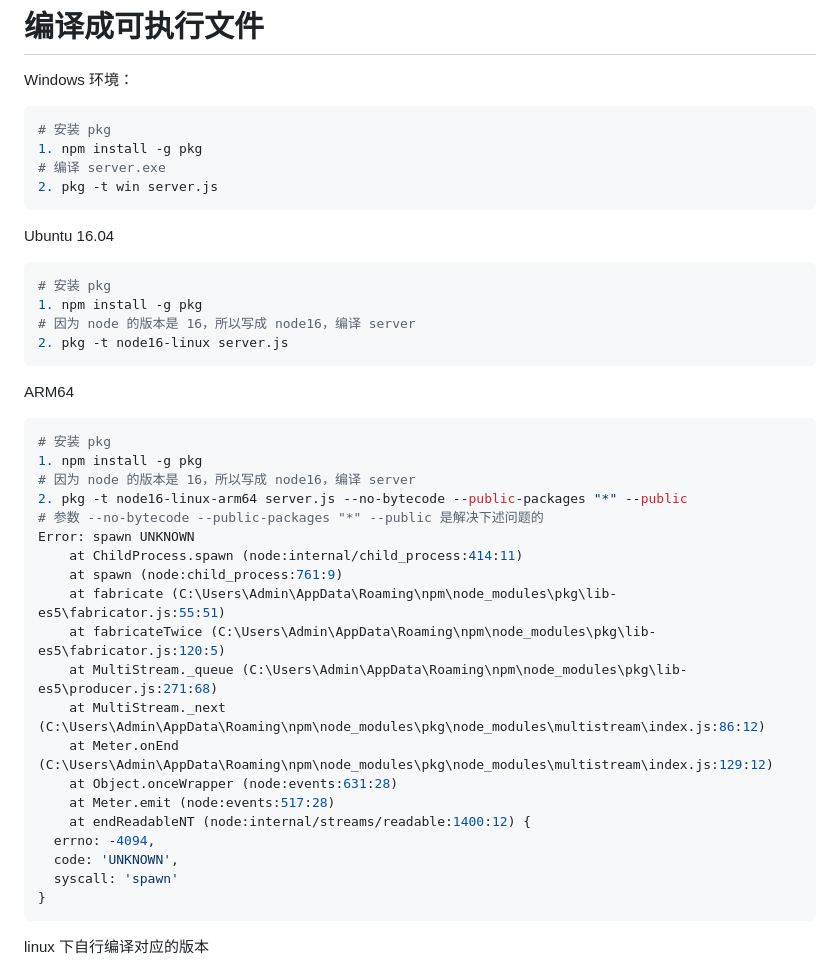
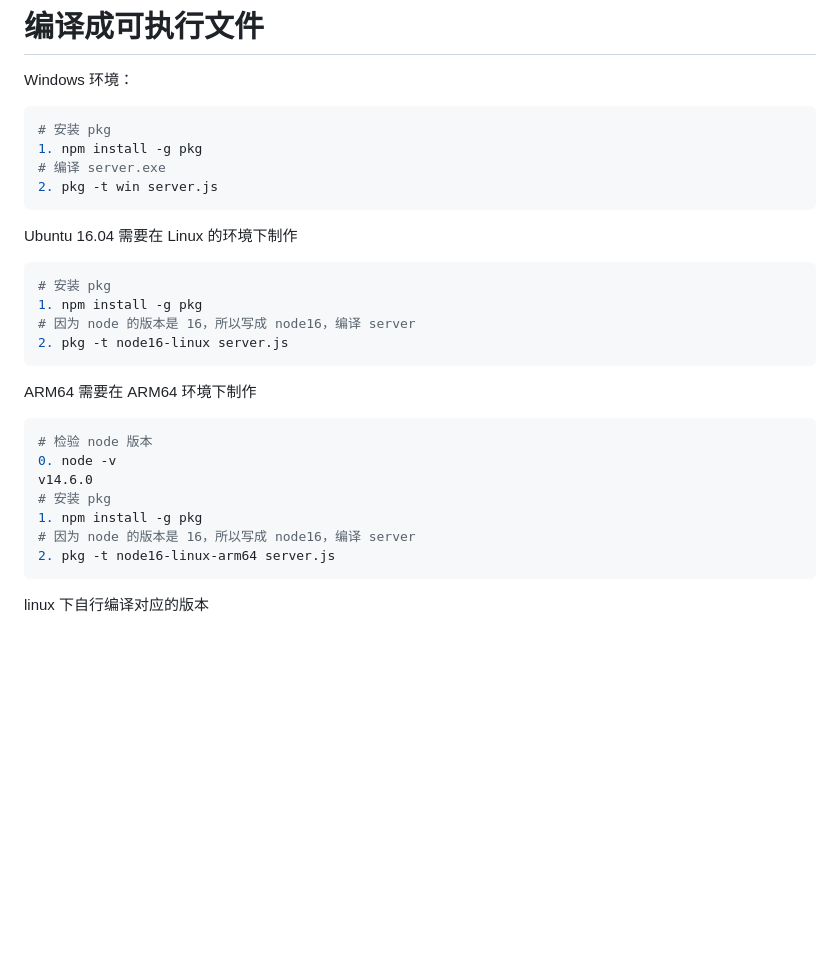
Before and after one commit to superconvert/smart_rtmpd, a Markdown page: web manager/src/README.md, the part around the change. GitHub-like rendering; blank space fills up the shorter version.

```diff
--- a/web manager/src/README.md
+++ b/web manager/src/README.md
@@ -69,7 +69,7 @@ Windows 环境：
 2. pkg -t win server.js
 ~~~
 
-Ubuntu 16.04
+Ubuntu 16.04 需要在 Linux 的环境下制作
 ~~~shell
 # 安装 pkg
 1. npm install -g pkg
@@ -77,28 +77,15 @@ Ubuntu 16.04
 2. pkg -t node16-linux server.js
 ~~~
 
-ARM64
+ARM64 需要在 ARM64 环境下制作
 ~~~shell
+# 检验 node 版本
+0. node -v
+v14.6.0
 # 安装 pkg
 1. npm install -g pkg
 # 因为 node 的版本是 16，所以写成 node16，编译 server
-2. pkg -t node16-linux-arm64 server.js --no-bytecode --public-packages "*" --public
-# 参数 --no-bytecode --public-packages "*" --public 是解决下述问题的
-Error: spawn UNKNOWN
-    at ChildProcess.spawn (node:internal/child_process:414:11)
-    at spawn (node:child_process:761:9)
-    at fabricate (C:\Users\Admin\AppData\Roaming\npm\node_modules\pkg\lib-es5\fabricator.js:55:51)
-    at fabricateTwice (C:\Users\Admin\AppData\Roaming\npm\node_modules\pkg\lib-es5\fabricator.js:120:5)
-    at MultiStream._queue (C:\Users\Admin\AppData\Roaming\npm\node_modules\pkg\lib-es5\producer.js:271:68)
-    at MultiStream._next (C:\Users\Admin\AppData\Roaming\npm\node_modules\pkg\node_modules\multistream\index.js:86:12)
-    at Meter.onEnd (C:\Users\Admin\AppData\Roaming\npm\node_modules\pkg\node_modules\multistream\index.js:129:12)
-    at Object.onceWrapper (node:events:631:28)
-    at Meter.emit (node:events:517:28)
-    at endReadableNT (node:internal/streams/readable:1400:12) {
-  errno: -4094,
-  code: 'UNKNOWN',
-  syscall: 'spawn'
-}
+2. pkg -t node16-linux-arm64 server.js
 ~~~
 
 linux 下自行编译对应的版本
```
